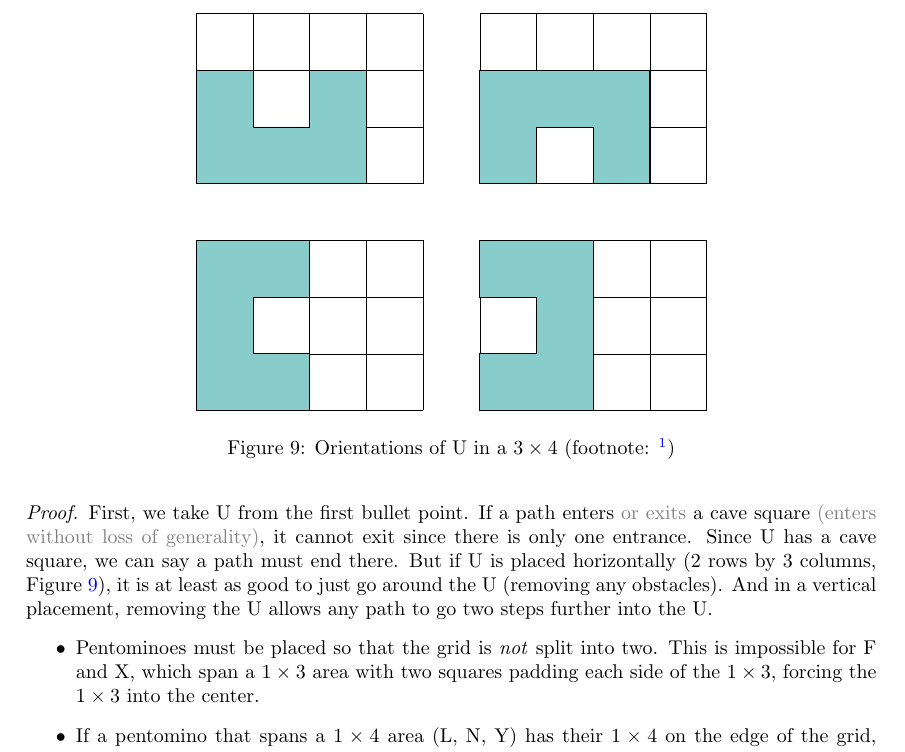
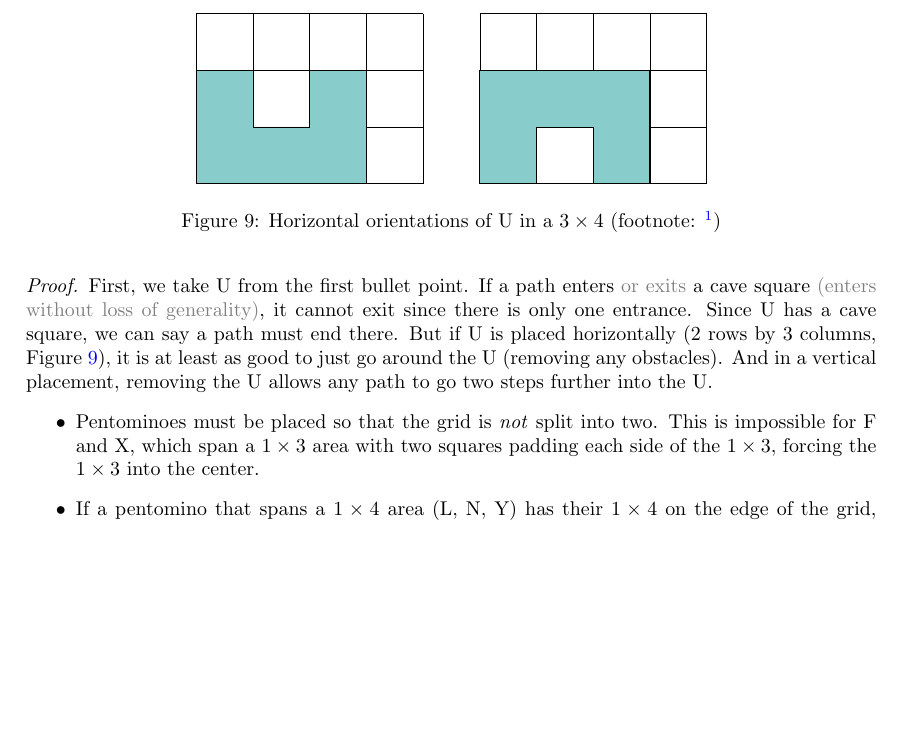
Before and after one commit to icecream17/minopathfinding, a LaTeX document (main.tex): part of page 6 of 7, cut so that both start at the same text, the shorter picture padded with empty space. Compiled offline with pdfLaTeX.

Commit message:
WIP: fixed U, willregen after more context

```diff
--- a/main.tex
+++ b/main.tex
@@ -495,24 +495,14 @@ First, we take U from the first bullet point. If a path enters \minordetail{or e
     \centering
     \begin{tikzpicture}
         \draw[step=1cm,black,very thin] (0,0) grid (4,3);
-        \filldraw[fill=colorU] (0,0) -- (0,3) -- (2,3) -- (2,2) -- (1,2) -- (1,1) -- (2,1) -- (2,0) -- cycle;
+        \filldraw[fill=colorU] (0,0) -- (3,0) -- (3,2) -- (2,2) -- (2,1) -- (1,1) -- (1,2) -- (0,2) -- cycle;
 
         \begin{scope}[xshift=5cm]
-            \draw[step=1cm,black,very thin] (0,0) grid (4,3);
-            \filldraw[fill=colorU] (0,0) -- (0,1) -- (1,1) -- (1,2) -- (0,2) -- (0,3) -- (2,3) -- (2,0) -- cycle;
-        \end{scope}
-
-        \begin{scope}[yshift=4cm]
-            \draw[step=1cm,black,very thin] (0,0) grid (4,3);
-            \filldraw[fill=colorU] (0,0) -- (3,0) -- (3,2) -- (2,2) -- (2,1) -- (1,1) -- (1,2) -- (0,2) -- cycle;
-        \end{scope}
-
-        \begin{scope}[shift={(5cm,4cm)}]
             \draw[step=1cm,black,very thin] (0,0) grid (4,3);
             \filldraw[fill=colorU] (0,0) -- (1,0) -- (1,1) -- (2,1) -- (2,0) -- (3,0) -- (3,2) -- (0,2) -- cycle;
         \end{scope}
     \end{tikzpicture}
-    \caption{Orientations of U in a $3 \times 4$ (footnote: \protect\footnotemark)}
+    \caption{Horizontal orientations of U in a $3 \times 4$ (footnote: \protect\footnotemark)}
     \label{fig:u3x4}
 \end{figure}
 
```
